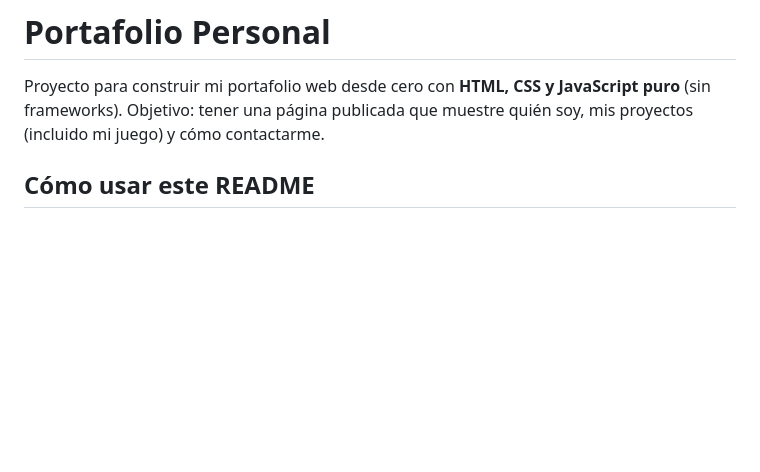
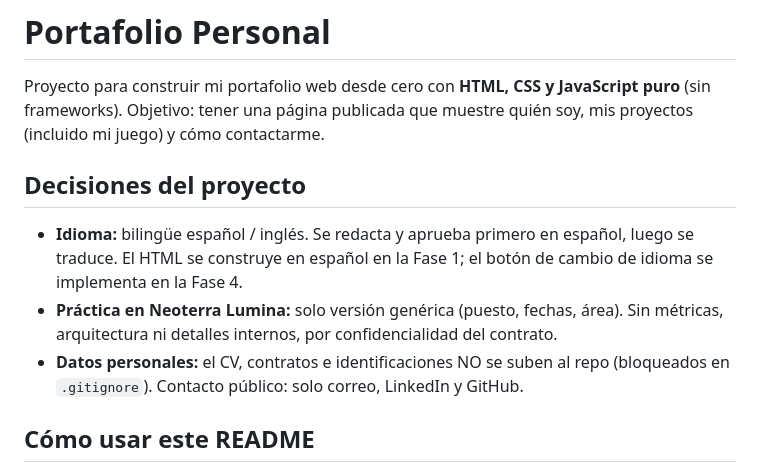
Before and after one commit to jaretjrd-source/portafolio, a Markdown page: README.md, the part around the change. Drawn GitHub-style; blank space fills up the shorter version.

Commit message:
Documenta decisiones del proyecto (idioma, confidencialidad, datos personales)
Co-Authored-By: Claude Sonnet 5 <noreply@anthropic.com>

```diff
--- a/README.md
+++ b/README.md
@@ -2,6 +2,16 @@
 
 Proyecto para construir mi portafolio web desde cero con **HTML, CSS y JavaScript puro** (sin frameworks).
 Objetivo: tener una página publicada que muestre quién soy, mis proyectos (incluido mi juego) y cómo contactarme.
+
+## Decisiones del proyecto
+
+- **Idioma:** bilingüe español / inglés. Se redacta y aprueba primero en español,
+  luego se traduce. El HTML se construye en español en la Fase 1; el botón de
+  cambio de idioma se implementa en la Fase 4.
+- **Práctica en Neoterra Lumina:** solo versión genérica (puesto, fechas, área).
+  Sin métricas, arquitectura ni detalles internos, por confidencialidad del contrato.
+- **Datos personales:** el CV, contratos e identificaciones NO se suben al repo
+  (bloqueados en `.gitignore`). Contacto público: solo correo, LinkedIn y GitHub.
 
 ## Cómo usar este README
 
```
